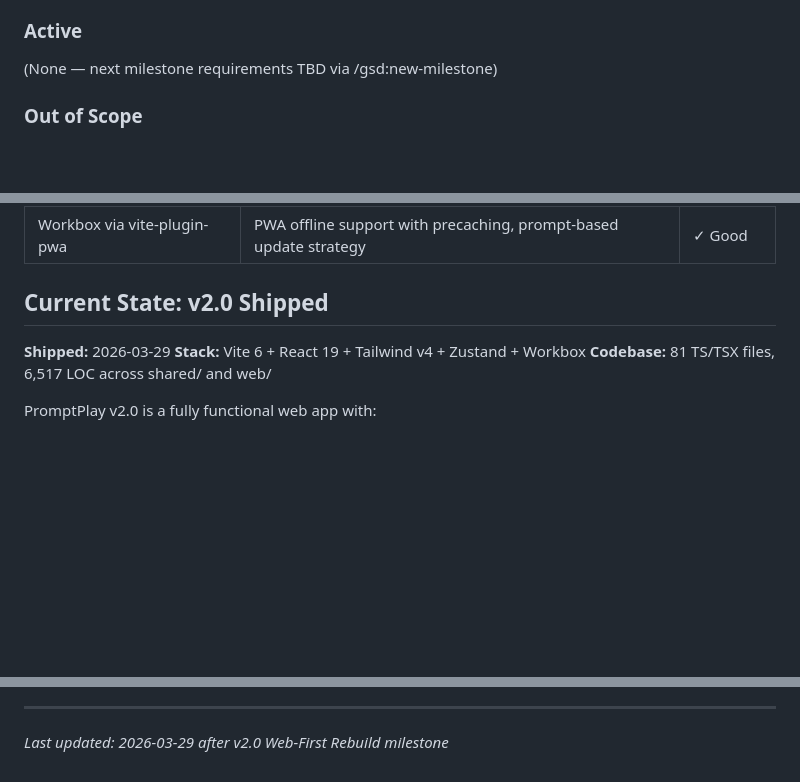
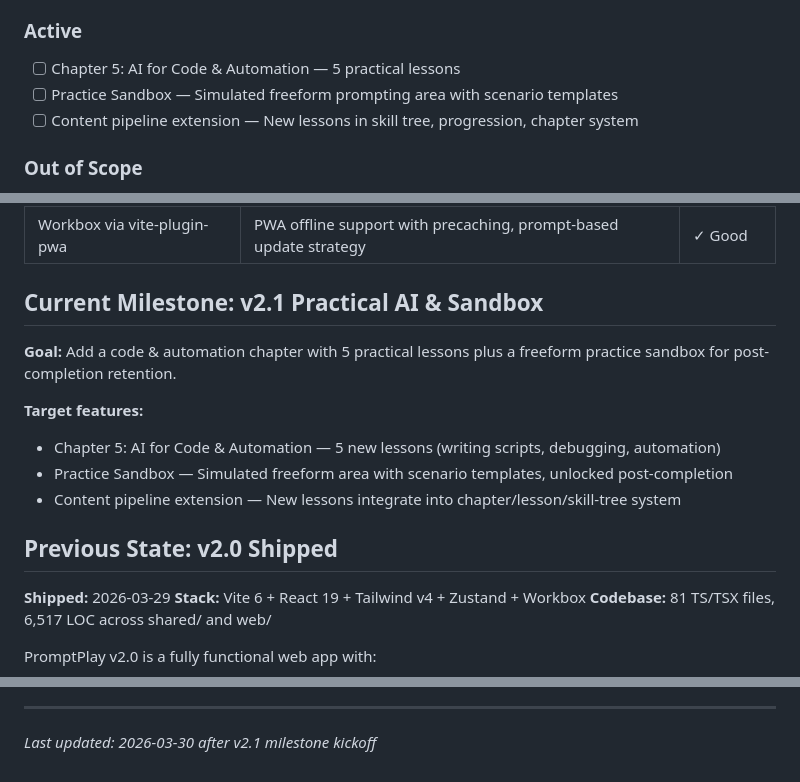
Before and after one commit to ben9730/AI-leraning-game, a Markdown page: .planning/PROJECT.md, 3 parts joined by grey strips. Rendered like a GitHub page; blank space fills up the shorter version.

Commit message:
docs: start milestone v2.1 Practical AI & Sandbox

```diff
--- a/.planning/PROJECT.md
+++ b/.planning/PROJECT.md
@@ -24,7 +24,9 @@ Make AI skills accessible and fun for anyone — turn "I don't know what to ask
 
 ### Active
 
-(None — next milestone requirements TBD via /gsd:new-milestone)
+- [ ] Chapter 5: AI for Code & Automation — 5 practical lessons
+- [ ] Practice Sandbox — Simulated freeform prompting area with scenario templates
+- [ ] Content pipeline extension — New lessons in skill tree, progression, chapter system
 
 ### Out of Scope
 
@@ -65,7 +67,16 @@ Make AI skills accessible and fun for anyone — turn "I don't know what to ask
 | Shared monorepo (npm workspaces) | Portable TS logic in shared/, web app in web/ — future native wrapper possible | ✓ Good |
 | Workbox via vite-plugin-pwa | PWA offline support with precaching, prompt-based update strategy | ✓ Good |
 
-## Current State: v2.0 Shipped
+## Current Milestone: v2.1 Practical AI & Sandbox
+
+**Goal:** Add a code & automation chapter with 5 practical lessons plus a freeform practice sandbox for post-completion retention.
+
+**Target features:**
+- Chapter 5: AI for Code & Automation — 5 new lessons (writing scripts, debugging, automation)
+- Practice Sandbox — Simulated freeform area with scenario templates, unlocked post-completion
+- Content pipeline extension — New lessons integrate into chapter/lesson/skill-tree system
+
+## Previous State: v2.0 Shipped
 
 **Shipped:** 2026-03-29
 **Stack:** Vite 6 + React 19 + Tailwind v4 + Zustand + Workbox
@@ -97,4 +108,4 @@ This document evolves at phase transitions and milestone boundaries.
 4. Update Context with current state
 
 ---
-*Last updated: 2026-03-29 after v2.0 Web-First Rebuild milestone*
+*Last updated: 2026-03-30 after v2.1 milestone kickoff*
```
Also changed, not shown: .planning/STATE.md (+17 -17 lines).
